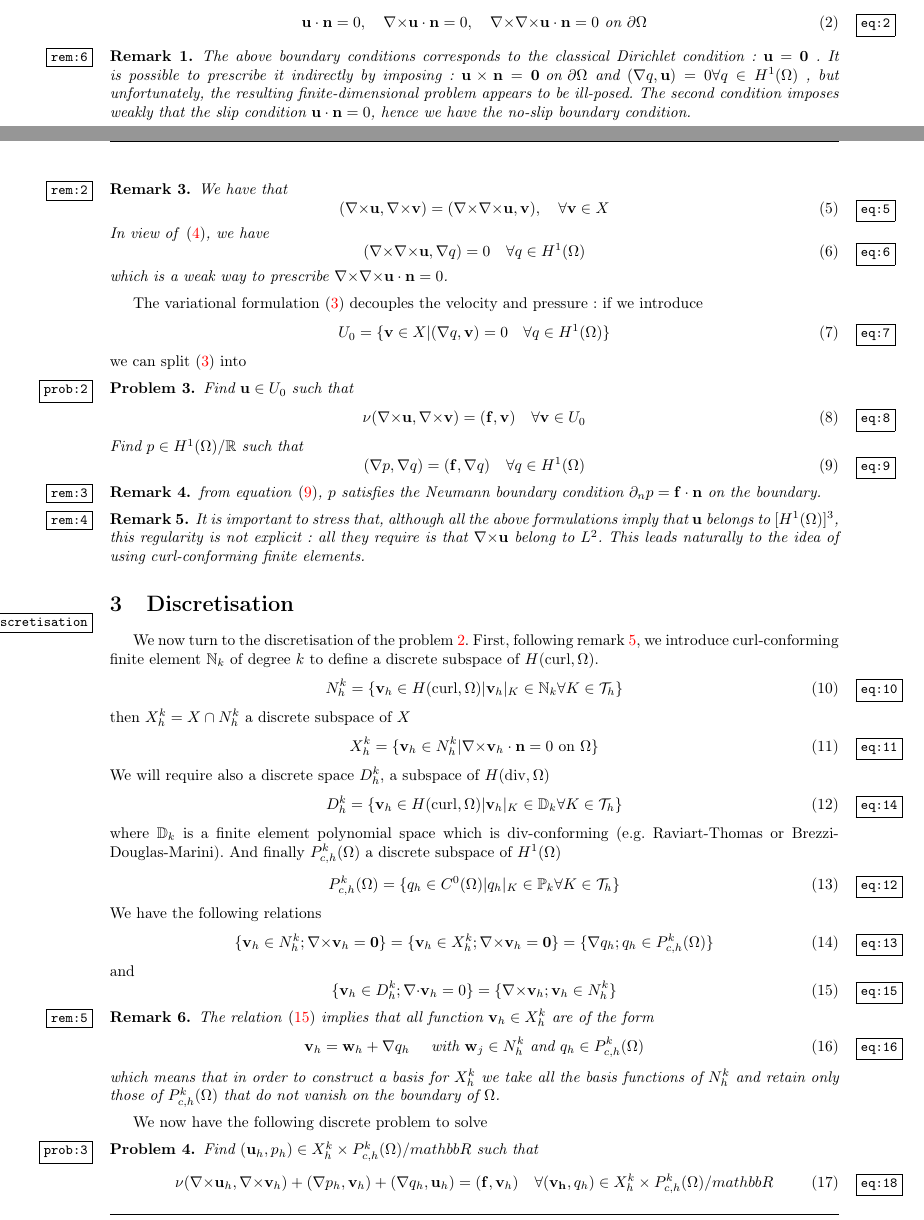
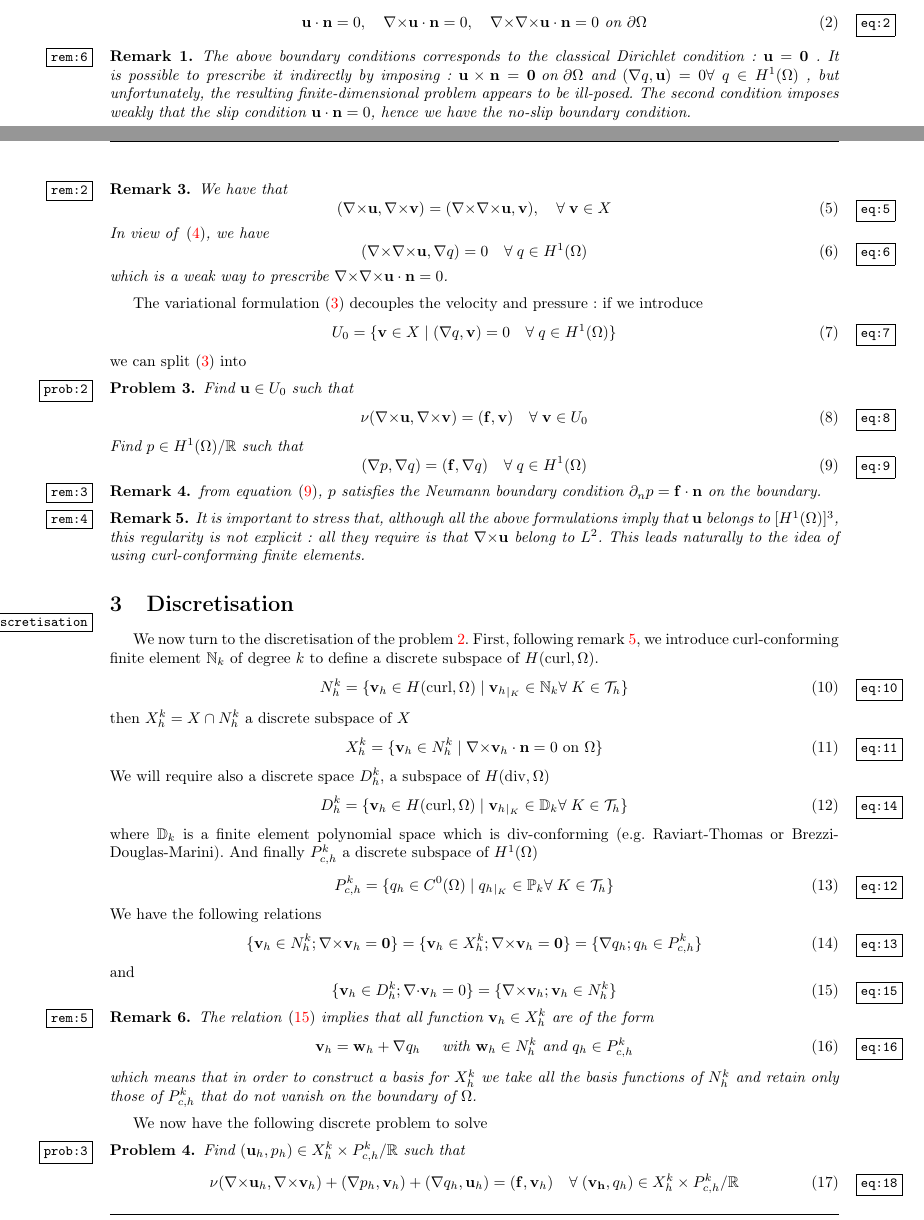
Before and after one commit to feelpp/po, a LaTeX document (doc/report/note.tex): two parts of pages 1 and 2 of 3, joined at a grey line, cut so that both start at the same text. Compiled offline with pdfLaTeX.

Commit message:
minor fixes

```diff
--- a/doc/report/note.tex
+++ b/doc/report/note.tex
@@ -7,13 +7,15 @@
 \newtheorem{theorem}{Theorem}
 \newtheorem{problem}{Problem}
 \newtheorem{remark}{Remark}
+\newcommand{\ST}{\ensuremath{\; | \;}\xspace}
 \newcommand{\Wmp}[2][2]{\ensuremath{W^{{#2},{#1}}}\xspace}
 \newcommand{\Hdiv}{\ensuremath{H(\mathrm{div},\Omega)}\xspace}
 \newcommand{\Hdivo}{\ensuremath{H_0(\mathrm{div},\Omega)}\xspace}
 \newcommand{\Hcurl}{\ensuremath{H(\mathrm{curl},\Omega)}\xspace}
 \newcommand{\Hcurlo}{\ensuremath{H_0(\mathrm{curl},\Omega)}\xspace}
-\newcommand{\Pkch}{\ensuremath{P^k_{c,h}(\Omega)}\xspace}
+\newcommand{\Pkch}{\ensuremath{P^k_{c,h}}\xspace}
 \newcommand{\Hp}[1][1]{\ensuremath{H^{#1}(\Omega)}\xspace}
+\newcommand{\Hpo}[1][1]{\ensuremath{H_0^{#1}(\Omega)}\xspace}
 
 \begin{document}
 \section{Notations}
@@ -114,12 +116,12 @@ and we have the theorem
   \begin{equation}
     \label{eq:5}
     (\curl\mathbf{u}, \curl\mathbf{v}) = (\curl \curl \mathbf{u}, \mathbf{v} ),
-    \quad \forall \mathbf{v} \in X
+    \quad \forall\; \mathbf{v} \in X
   \end{equation}
 In view of \eqref{eq:4}, we have
 \begin{equation}
   \label{eq:6}
-  (\curl \curl \mathbf{u}, \nabla q ) =  0\quad \forall q \in \Hp
+  (\curl \curl \mathbf{u}, \nabla q ) =  0\quad \forall\; q \in \Hp
 \end{equation}
 which is a weak way to prescribe $\curl \curl \mathbf{u} \cdot \mathbf{n} = 0$.
 \end{remark}
@@ -137,12 +139,12 @@ we can split~\eqref{eq:3} into
   \begin{equation}
     \label{eq:8}
     \nu (\curl \mathbf{u}, \curl \mathbf{v} )  = (\mathbf{f}, \mathbf{v}) \quad
-    \forall \mathbf{v} \in U_0
+    \forall\; \mathbf{v} \in U_0
   \end{equation}
   Find $p \in \Hp/\mathbb{R}$ such that
   \begin{equation}
     \label{eq:9}
-    (\nabla p, \nabla q) = (\mathbf{f}, \nabla q)\quad \forall q \in \Hp
+    (\nabla p, \nabla q) = (\mathbf{f}, \nabla q)\quad \forall\; q \in \Hp
   \end{equation}
 \end{problem}
 \begin{remark}
@@ -166,18 +168,18 @@ remark~\ref{rem:4}, we introduce curl-conforming finite element $\mathbb{N}_k$
 of degree $k$ to define a discrete subspace of $\Hcurl$.
 \begin{equation}
   \label{eq:10}
-  N^k_h = \{ \mathbf{v}_h \in \Hcurl | \mathbf{v}_h|_K \in \mathbb{N}_k \forall K
+  N^k_h = \{ \mathbf{v}_h \in \Hcurl \ST \mathbf{v}_h{}_{|_K} \in \mathbb{N}_k \forall\; K
   \in \mathcal{T}_h\}
 \end{equation}
 then $X^k_h = X \cap N^k_h$ a discrete subspace of $X$
 \begin{equation}
   \label{eq:11}
-  X^k_h = \{ \mathbf{v}_h \in N^k_h | \curl \mathbf{v}_h \cdot \mathbf{n} = 0  \mbox{ on } \Omega \}
+  X^k_h = \{ \mathbf{v}_h \in N^k_h \ST \curl \mathbf{v}_h \cdot \mathbf{n} = 0  \mbox{ on } \Omega \}
 \end{equation}
 We will require also a discrete space $D^k_h$, a subspace of $\Hdiv$
 \begin{equation}
   \label{eq:14}
-  D^k_h = \{ \mathbf{v}_h \in \Hcurl | \mathbf{v}_h|_K \in \mathbb{D}_k \forall K
+  D^k_h = \{ \mathbf{v}_h \in \Hcurl \ST \mathbf{v}_h{}_{|_K} \in \mathbb{D}_k \forall\; K
   \in \mathcal{T}_h\}
 \end{equation}
 where $\mathbb{D}_k$ is a finite element polynomial space which is
@@ -185,7 +187,7 @@ div-conforming (e.g. Raviart-Thomas or Brezzi-Douglas-Marini).
 And finally $\Pkch$ a discrete subspace of $\Hp$
 \begin{equation}
   \label{eq:12}
-  \Pkch = \{ q_h \in C^0(\Omega) | q_h|_K \in \mathbb{P}_k \forall K \in \mathcal{T}_h\}
+  \Pkch = \{ q_h \in C^0(\Omega) \ST q_h{}_{|_K} \in \mathbb{P}_k \forall\; K \in \mathcal{T}_h\}
 \end{equation}
 We have the following relations
 \begin{equation}
@@ -205,7 +207,7 @@ and
   are of the form
   \begin{equation}
     \label{eq:16}
-    \mathbf{v}_h = \mathbf{w}_h + \nabla q_h\quad \mbox{ with } \mathbf{w}_j \in
+    \mathbf{v}_h = \mathbf{w}_h + \nabla q_h\quad \mbox{ with } \mathbf{w}_h \in
     N^k_h \mbox{ and } q_h \in \Pkch
   \end{equation}
   which means that in order to construct a basis for $X^k_h$ we take all the
@@ -216,18 +218,18 @@ and
 % We can now introduce $U^k_{0h}$ a discrete subspace of $U_0$
 % \begin{equation}
 %   \label{eq:17}
-%   U_{0h} = \{ \mathbf{v}_h \in X^k_h | (\nabla q_h, \mathbf{v}_h) = 0\quad \forall q_h \in \Pkch\}
+%   U_{0h} = \{ \mathbf{v}_h \in X^k_h \ST (\nabla q_h, \mathbf{v}_h) = 0\quad \forall\; q_h \in \Pkch\}
 % \end{equation}
 
 We now have the following discrete problem to solve
 \begin{problem}
   \label{prob:3}
-  Find $(\mathbf{u}_h,p_h) \in X^k_{h} \times \Pkch/mathbb{R}$ such that
+  Find $(\mathbf{u}_h,p_h) \in X^k_{h} \times \Pkch/\mathbb{R}$ such that
   \begin{equation}
     \label{eq:18}
     \nu (\curl \mathbf{u}_h, \curl \mathbf{v}_h ) + (\nabla p_h, \mathbf{v}_h) + (\nabla
-    q_h, \mathbf{u}_h ) = (\mathbf{f}, \mathbf{v}_h)\quad \forall
-    (\mathbf{v_h},q_h) \in X^k_{h} \times \Pkch/mathbb{R}
+    q_h, \mathbf{u}_h ) = (\mathbf{f}, \mathbf{v}_h)\quad \forall\;
+    (\mathbf{v_h},q_h) \in X^k_{h} \times \Pkch/\mathbb{R}
   \end{equation}
 \end{problem}
 
```
Also changed, not shown: doc/report/note.tex (12 more changed lines).
